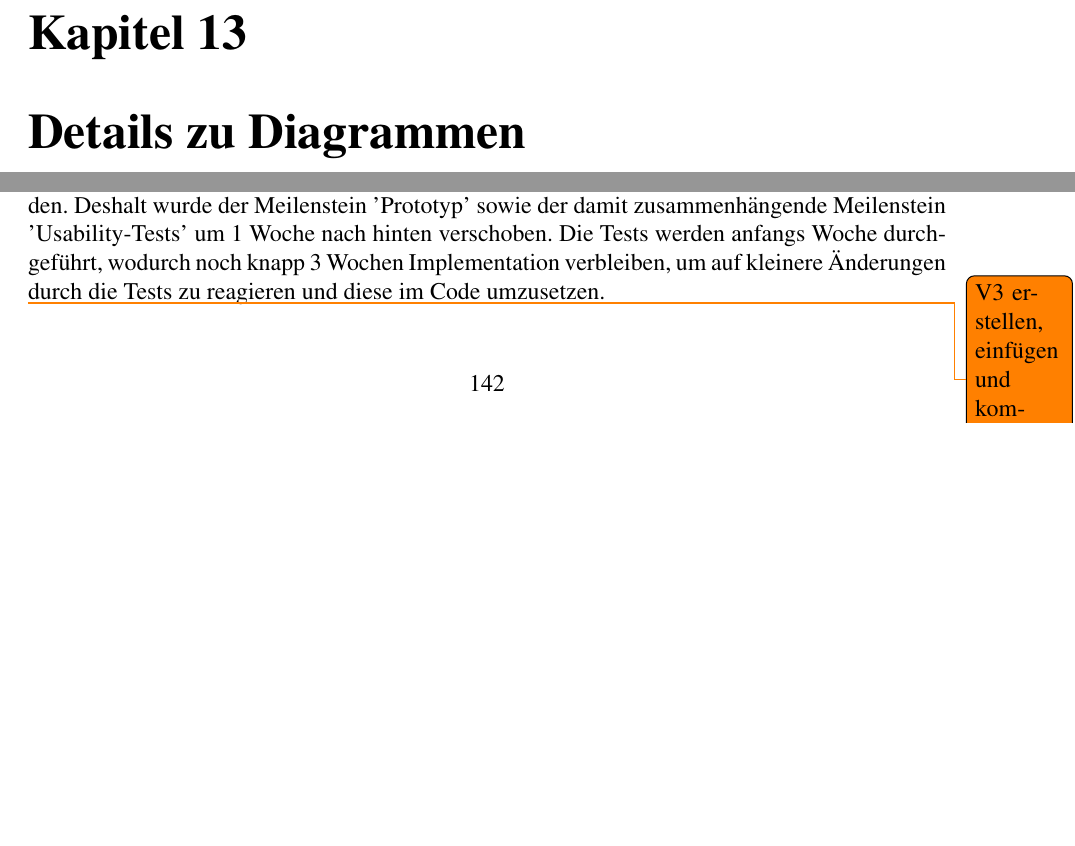
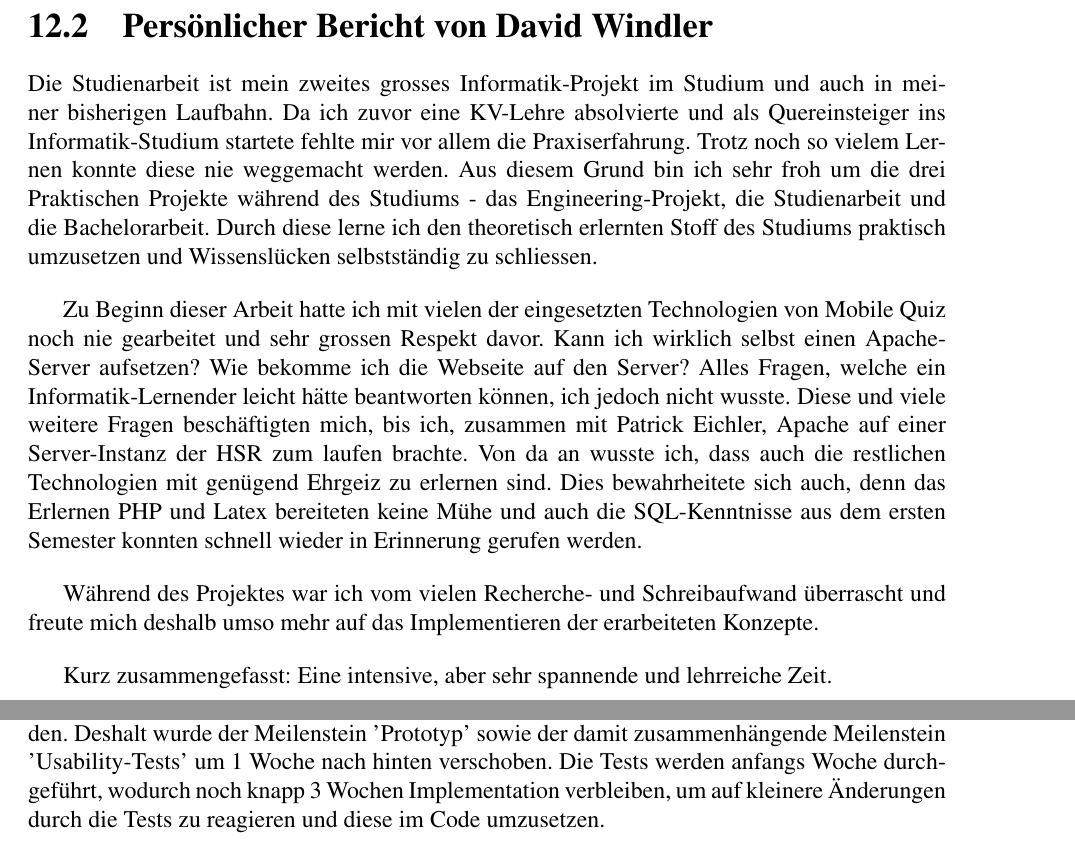
Before and after one commit to dwin0/mobilequiz_v3-Projektdokumentation, a LaTeX document (Projektdokumentation.tex, which reads BerichtDavid.tex, Projektmanagementplan.tex): two parts of pages 65 and 144 of 159 before the commit and two parts of pages 64 and 143 of 157 after it, joined at a grey line, cut at the place of the change, the shorter picture padded with empty space. Compiled offline with pdfLaTeX.

Commit message:
Bericht zur Abgabe fertiggestellt

```diff
--- /dev/null
+++ b/BerichtDavid.tex
@@ -0,0 +1,16 @@
+% !TEX root = Projektdokumentation.tex
+
+Die Studienarbeit ist mein zweites grosses Informatik-Projekt im Studium und auch in meiner bisherigen Laufbahn. Da ich zuvor eine KV-Lehre absolvierte und als Quereinsteiger ins Informatik-Studium startete fehlte mir vor allem die Praxiserfahrung. Trotz noch so vielem Lernen konnte diese nie weggemacht werden. Aus diesem Grund bin ich sehr froh um die drei Praktischen Projekte während des Studiums - das Engineering-Projekt, die Studienarbeit und die Bachelorarbeit. Durch diese lerne ich den theoretisch erlernten Stoff des Studiums praktisch umzusetzen und Wissenslücken selbstständig zu schliessen.
+
+\bigskip
+
+Zu Beginn dieser Arbeit hatte ich mit vielen der eingesetzten Technologien von Mobile Quiz noch nie gearbeitet und sehr grossen Respekt davor. Kann ich wirklich selbst einen Apache-Server aufsetzen? Wie bekomme ich die Webseite auf den Server? Alles Fragen, welche ein Informatik-Lernender leicht hätte beantworten können, ich jedoch nicht wusste.
+Diese und viele weitere Fragen beschäftigten mich, bis ich, zusammen mit Patrick Eichler, Apache auf einer Server-Instanz der HSR zum laufen brachte. Von da an wusste ich, dass auch die restlichen Technologien mit genügend Ehrgeiz zu erlernen sind. Dies bewahrheitete sich auch, denn das Erlernen PHP und Latex bereiteten keine Mühe und auch die SQL-Kenntnisse aus dem ersten Semester konnten schnell wieder in Erinnerung gerufen werden.
+
+\bigskip
+
+Während des Projektes war ich vom vielen Recherche- und Schreibaufwand überrascht und freute mich deshalb umso mehr auf das Implementieren der erarbeiteten Konzepte.
+
+\bigskip
+
+Kurz zusammengefasst: Eine intensive, aber sehr spannende und lehrreiche Zeit.
--- a/Projektdokumentation.tex
+++ b/Projektdokumentation.tex
@@ -13,12 +13,17 @@
 \usepackage{listings}
 \usepackage{etoolbox}
 \usepackage{subcaption}
+\usepackage{fancyhdr}
 
 %graphics
 \usepackage{wrapfig}
 \usepackage{graphicx}
 \usepackage{float}
 
+\pagestyle{fancy}
+\fancyhf{}
+\renewcommand\headrulewidth{0pt}
+\cfoot{\thepage\ of \pageref{LastPage}}
 
 \makeglossaries
 \setcounter{tocdepth}{1}
@@ -170,9 +172,10 @@
 	%Persönliche Berichte zur Arbeit (wie von HSR verlangt)
 	\section{Persönlicher Bericht von Andrea Hauser}
 	\input{BerichtAndrea.tex}
+	\newpage
+	\section{Persönlicher Bericht von David Windler}
+	\input{BerichtDavid.tex}
 
-	\chapter{Details zu Diagrammen}
-	%Details zu Diagrammen (z.B. detaillierte Klassendiagramme, Sequenzdiagramme, Programmlistings, Use Cases)
 
 	\chapter{Details zur Lösungsfindung}
 	%Details zur Lösungsfindung (z.B. Analyseschritte, Designschritte, umfangreiche Herleitungen, Tabellen, Messergebnisse, Testauswertungen)
--- a/Projektmanagementplan.tex
+++ b/Projektmanagementplan.tex
@@ -12,4 +12,3 @@
 
  Zu Beginn war die Fertigstellung des Prototyp für Woche 8 geplant. Wie bei der Besprechung der neuen Mockups festgestellt, mussten jedoch noch grundlegende Konzepte überarbeitet werden. Deshalt wurde der Meilenstein 'Prototyp' sowie der damit zusammenhängende Meilenstein 'Usability-Tests' um 1 Woche nach hinten verschoben. Die Tests werden anfangs Woche durchgeführt, wodurch noch knapp 3 Wochen Implementation verbleiben, um auf kleinere Änderungen durch die Tests zu reagieren und diese im Code umzusetzen.
 
- \todo{V3 erstellen, einfügen und kommentieren}
```
Also changed, not shown: Projektdokumentation.tex (22 more changed lines), Projektmanagementplan.tex (5 more changed lines).
